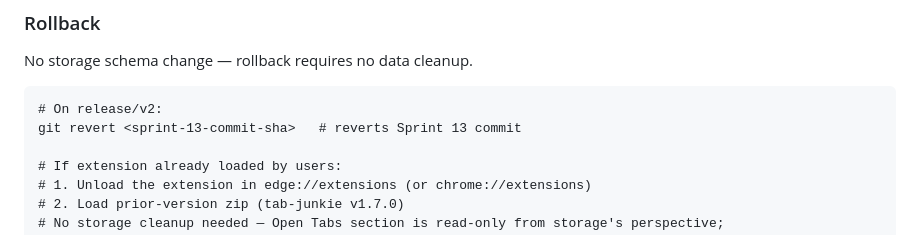
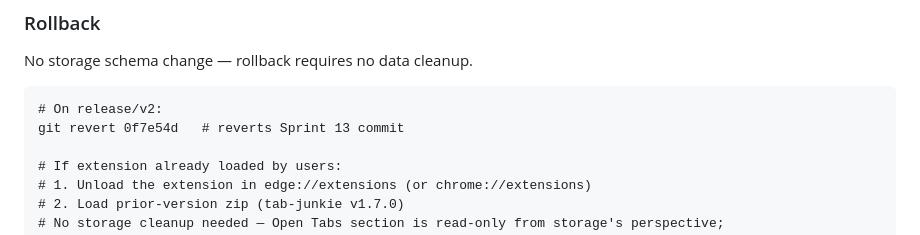
Before and after one commit to 0xception/tab-junkie, a Markdown page: docs/RELEASES.md, the part around the change. GitHub-like rendering.

Commit message:
chore: update Sprint 13 rollback SHA in RELEASES.md (v1.8.0)

````diff
--- a/docs/RELEASES.md
+++ b/docs/RELEASES.md
@@ -55,7 +55,7 @@ No storage schema change — rollback requires no data cleanup.
 
 ```
 # On release/v2:
-git revert <sprint-13-commit-sha>   # reverts Sprint 13 commit
+git revert 0f7e54d   # reverts Sprint 13 commit
 
 # If extension already loaded by users:
 # 1. Unload the extension in edge://extensions (or chrome://extensions)
````
